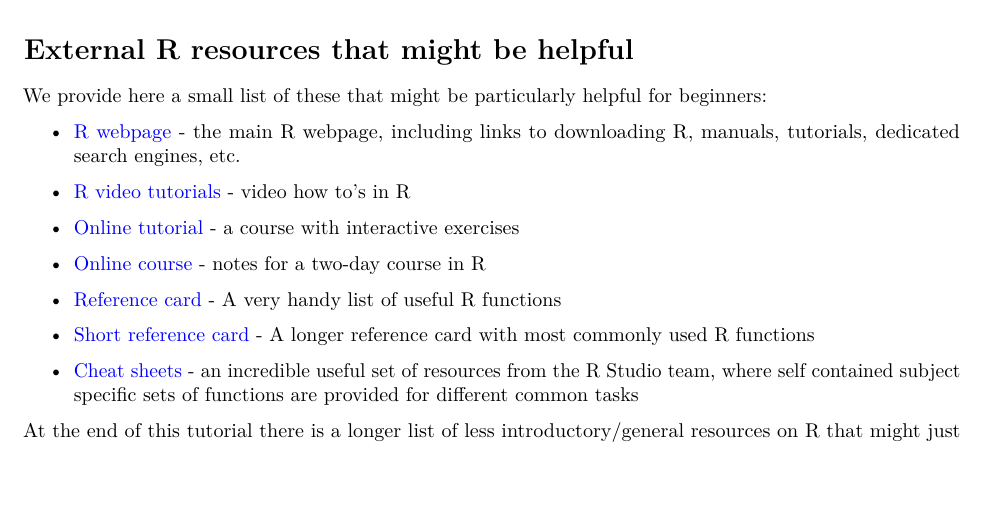
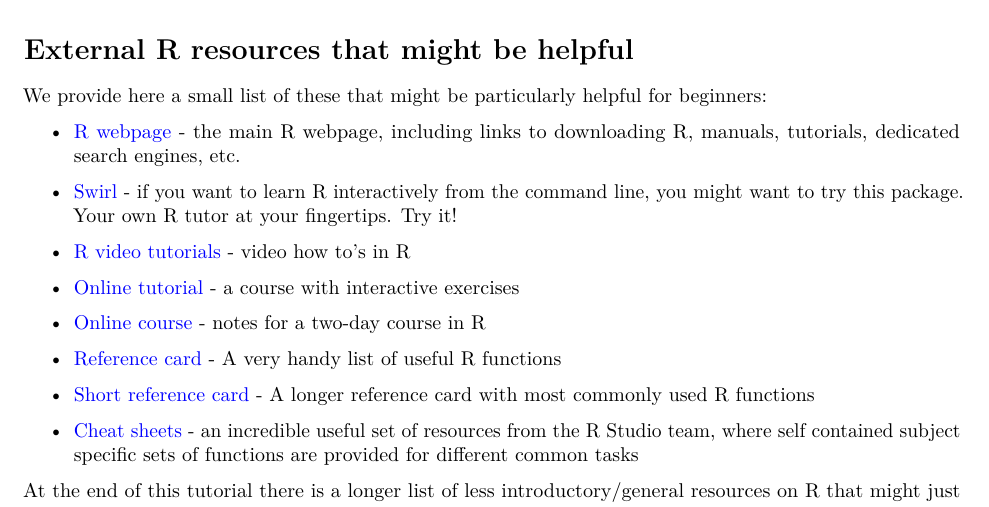
Before and after one commit to TiagoAMarques/AnIntro2RTutorial, an R Markdown document (TAMsIntro2RviaRStudioTutorial.Rmd): part of page 5 of 34, cut so that both start at the same text. Rendered offline with R 4.5, knitr and Pandoc, then LaTeX, with nearby package versions; both versions are drawn in the output format of the newer one; code that draws random numbers runs with fixed seeds of ours; some code elsewhere in the file could not run offline.

Commit message:
Added a reference to swirl

```diff
--- a/TAMsIntro2RviaRStudioTutorial.Rmd
+++ b/TAMsIntro2RviaRStudioTutorial.Rmd
@@ -3,6 +3,9 @@ title: "A hands-on tutorial on R and R Studio"
 author: "Tiago A. Marques"
 date: \today
 output:
+  pdf_document:
+    toc: yes
+    toc_depth: '3'
   html_document:
     fig_caption: yes
     force_captions: yes
@@ -12,9 +15,6 @@ output:
     toc: yes
     toc_depth: 3
     toc_float: yes
-  pdf_document:
-    toc: yes
-    toc_depth: '3'
 urlcolor: blue
 csl: mee.csl
 subtitle: A tutorial that might get used for lots of stuff
@@ -82,6 +82,8 @@ Go out and explore, little grasshopper. You will conquer many great things if yo
 We provide here a small list of these that might be particularly helpful for beginners:
 
 * [R webpage](http://r-project.org) - the main R webpage, including links to downloading R, manuals, tutorials, dedicated search engines, etc.
+
+* [Swirl](https://swirlstats.com/) - if you want to learn R interactively from the command line, you might want to try this package. Your own R tutor at your fingertips. Try it!
 
 * [R video tutorials](http://blog.revolutionanalytics.com/2013/08/google-video-r-tutorials.html) - video how to's in R
 
```
Also changed, not shown: README.md, 1 other file.
